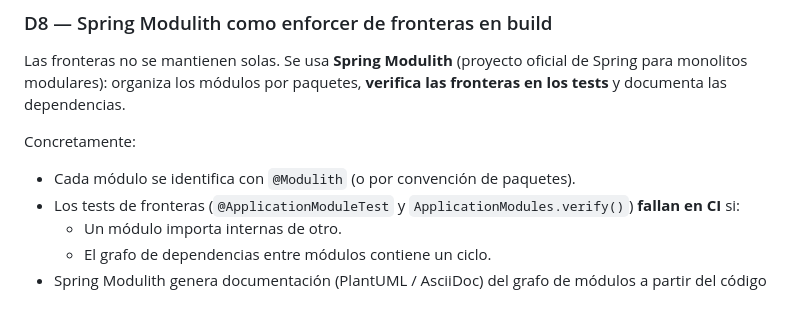
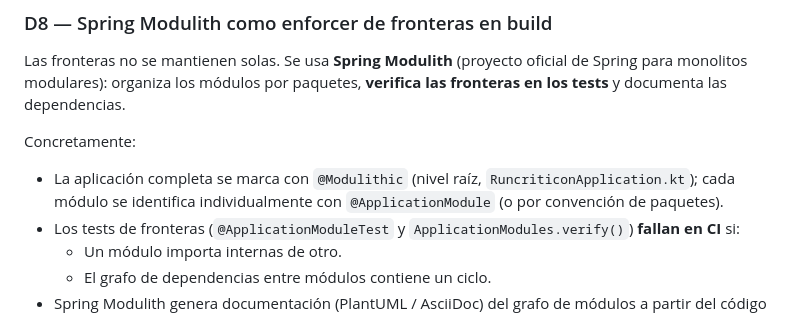
Before and after one commit to avgarcia/runcriticon, a Markdown page: docs/adr/0007-monolito-modular.md, the part around the change. Rendered like a GitHub page.

Commit message:
docs(adr-0007): corrige la anotación de Spring Modulith en D8
D8 citaba una anotación @Modulith inexistente en Spring Modulith.
Las anotaciones reales son @Modulithic (nivel de aplicación completa,
RuncriticonApplication.kt) y @ApplicationModule (por módulo, en cada
*Module.kt: IdentidadModule, ClubTaxonomiaModule, PlanificacionModule,
SeguimientoModule, AuditoriaModule).

Co-Authored-By: Claude Opus 4.8 <noreply@anthropic.com>

```diff
--- a/docs/adr/0007-monolito-modular.md
+++ b/docs/adr/0007-monolito-modular.md
@@ -202,7 +202,7 @@ Las fronteras no se mantienen solas. Se usa **Spring Modulith** (proyecto oficia
 
 Concretamente:
 
-- Cada módulo se identifica con `@Modulith` (o por convención de paquetes).
+- La aplicación completa se marca con `@Modulithic` (nivel raíz, `RuncriticonApplication.kt`); cada módulo se identifica individualmente con `@ApplicationModule` (o por convención de paquetes).
 - Los tests de fronteras (`@ApplicationModuleTest` y `ApplicationModules.verify()`) **fallan en CI** si:
   - Un módulo importa internas de otro.
   - El grafo de dependencias entre módulos contiene un ciclo.
```
